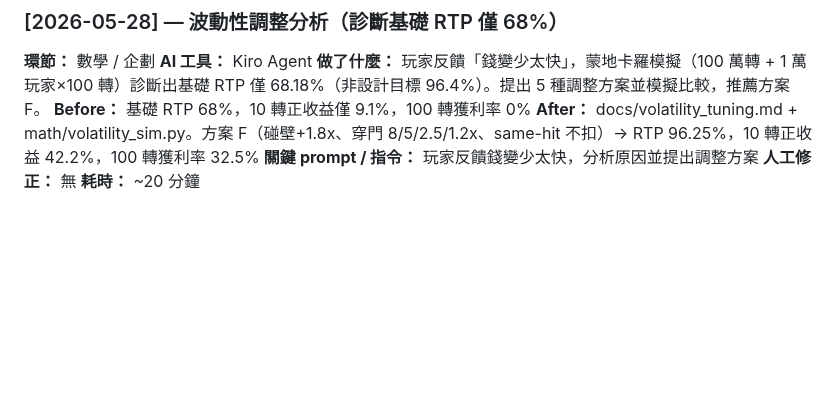
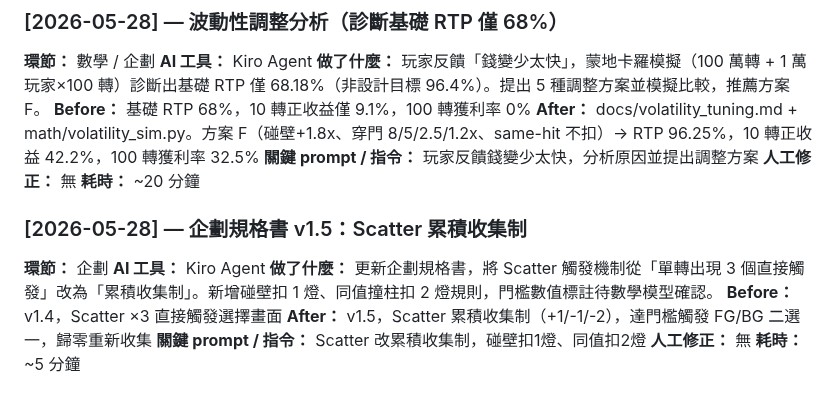
Before and after one commit to igs-chuyuhuang/dragon-gate-slot, a Markdown page: docs/dev_log/企劃-qa-t82.md, the part around the change. Rendered like a GitHub page; blank space fills up the shorter version.

Commit message:
dev_log: 企劃-qa 5/28 紀錄（dev/ 重構 + v12 動畫 + Scatter 累積制規格）

```diff
--- a/docs/dev_log/企劃-qa-t82.md
+++ b/docs/dev_log/企劃-qa-t82.md
@@ -167,3 +167,14 @@
 **關鍵 prompt / 指令：** 玩家反饋錢變少太快，分析原因並提出調整方案
 **人工修正：** 無
 **耗時：** ~20 分鐘
+
+### [2026-05-28] — 企劃規格書 v1.5：Scatter 累積收集制
+
+**環節：** 企劃
+**AI 工具：** Kiro Agent
+**做了什麼：** 更新企劃規格書，將 Scatter 觸發機制從「單轉出現 3 個直接觸發」改為「累積收集制」。新增碰壁扣 1 燈、同值撞柱扣 2 燈規則，門檻數值標註待數學模型確認。
+**Before：** v1.4，Scatter ×3 直接觸發選擇畫面
+**After：** v1.5，Scatter 累積收集制（+1/-1/-2），達門檻觸發 FG/BG 二選一，歸零重新收集
+**關鍵 prompt / 指令：** Scatter 改累積收集制，碰壁扣1燈、同值扣2燈
+**人工修正：** 無
+**耗時：** ~5 分鐘
```
